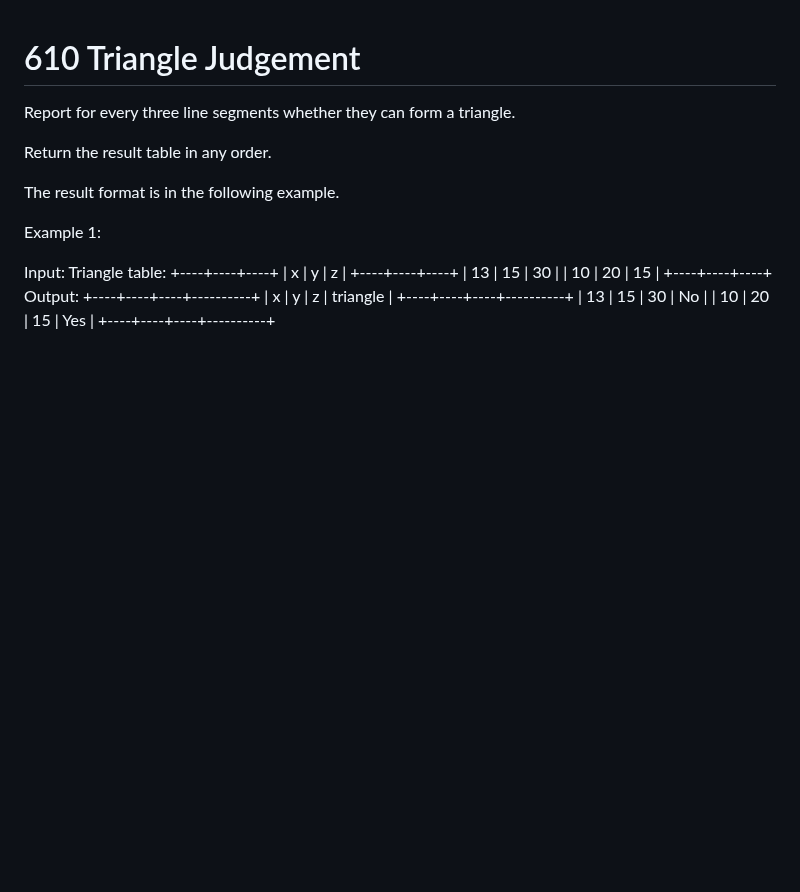
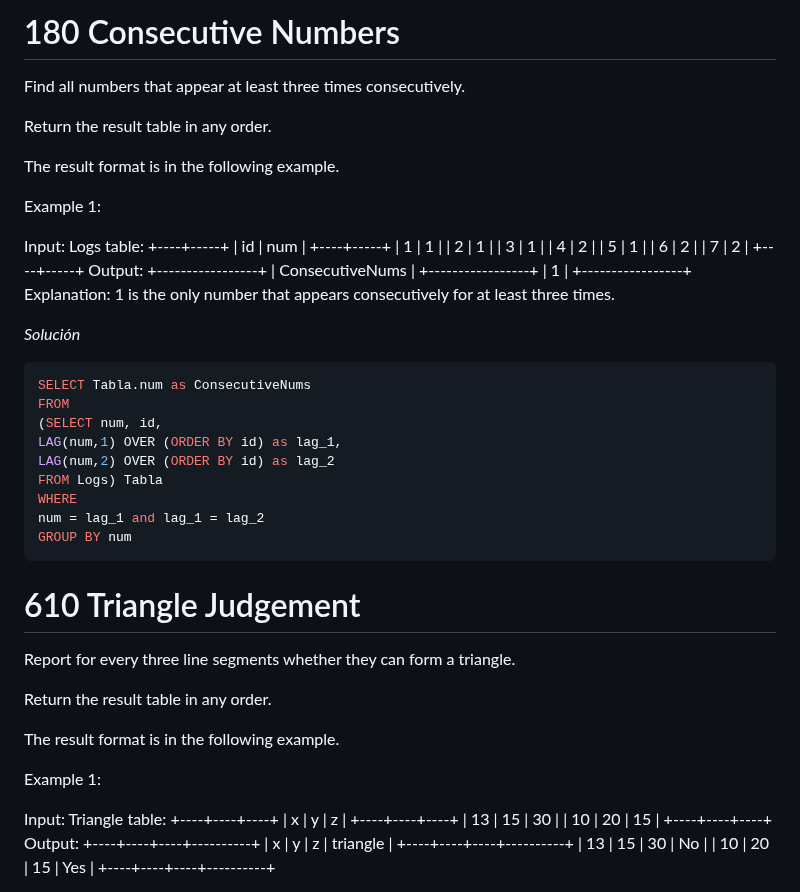
Before and after one commit to TimesNR/Projects, a Markdown page: SQL_leetcode_practice/AdvancesSelectAndJoins/readme.md, the part around the change. Drawn GitHub-style; blank space fills up the shorter version.

````diff
--- a/SQL_leetcode_practice/AdvancesSelectAndJoins/readme.md
+++ b/SQL_leetcode_practice/AdvancesSelectAndJoins/readme.md
@@ -1,3 +1,49 @@
+# 180 Consecutive Numbers
+Find all numbers that appear at least three times consecutively.
+
+Return the result table in any order.
+
+The result format is in the following example.
+
+
+
+Example 1:
+
+Input:
+Logs table:
++----+-----+
+| id | num |
++----+-----+
+| 1  | 1   |
+| 2  | 1   |
+| 3  | 1   |
+| 4  | 2   |
+| 5  | 1   |
+| 6  | 2   |
+| 7  | 2   |
++----+-----+
+Output:
++-----------------+
+| ConsecutiveNums |
++-----------------+
+| 1               |
++-----------------+
+Explanation: 1 is the only number that appears consecutively for at least three times.
+
+*Solución*
+
+```sql
+SELECT Tabla.num as ConsecutiveNums
+FROM
+(SELECT num, id,
+LAG(num,1) OVER (ORDER BY id) as lag_1,
+LAG(num,2) OVER (ORDER BY id) as lag_2
+FROM Logs) Tabla
+WHERE
+num = lag_1 and lag_1 = lag_2
+GROUP BY num
+```
+
 # 610 Triangle Judgement
 Report for every three line segments whether they can form a triangle.
 
````
